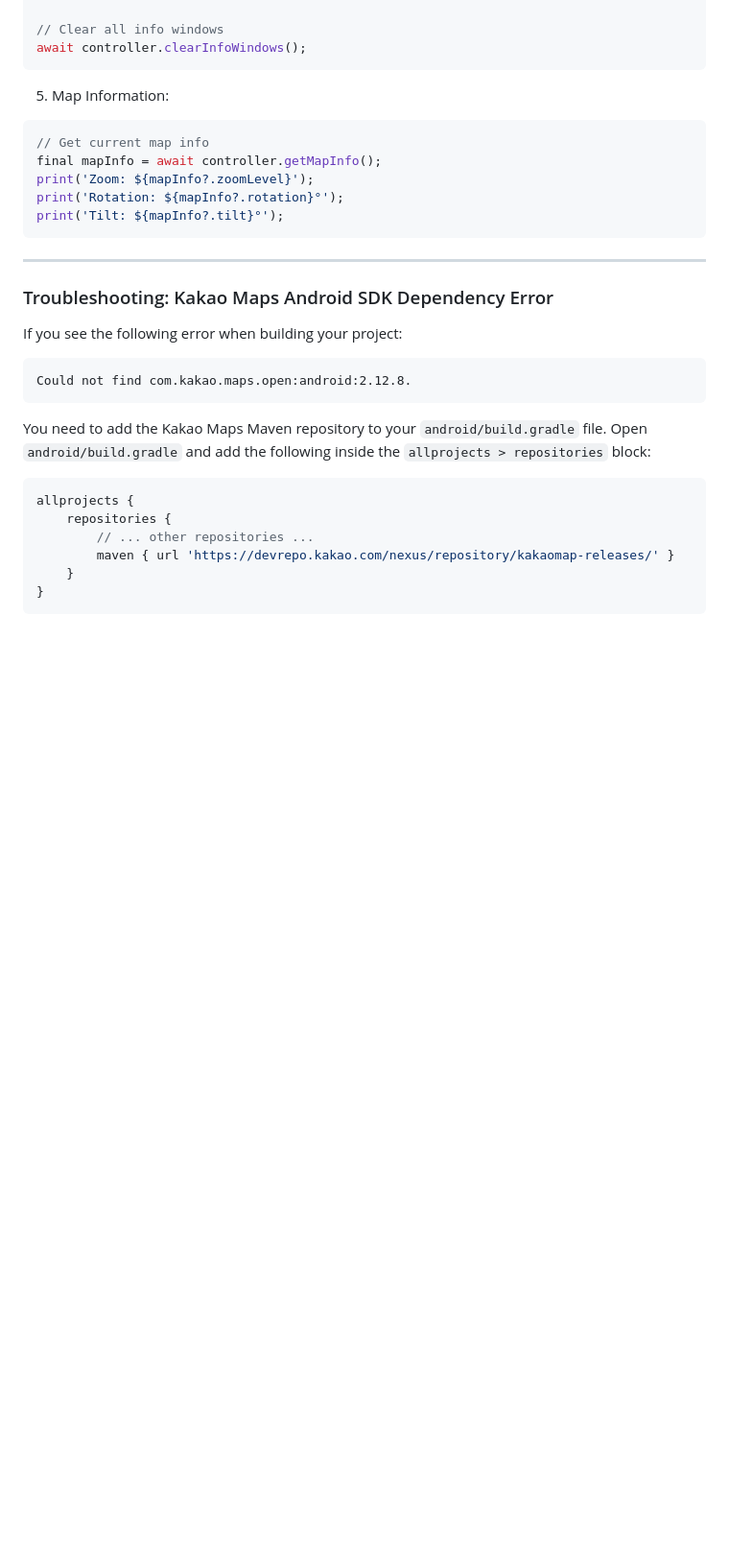
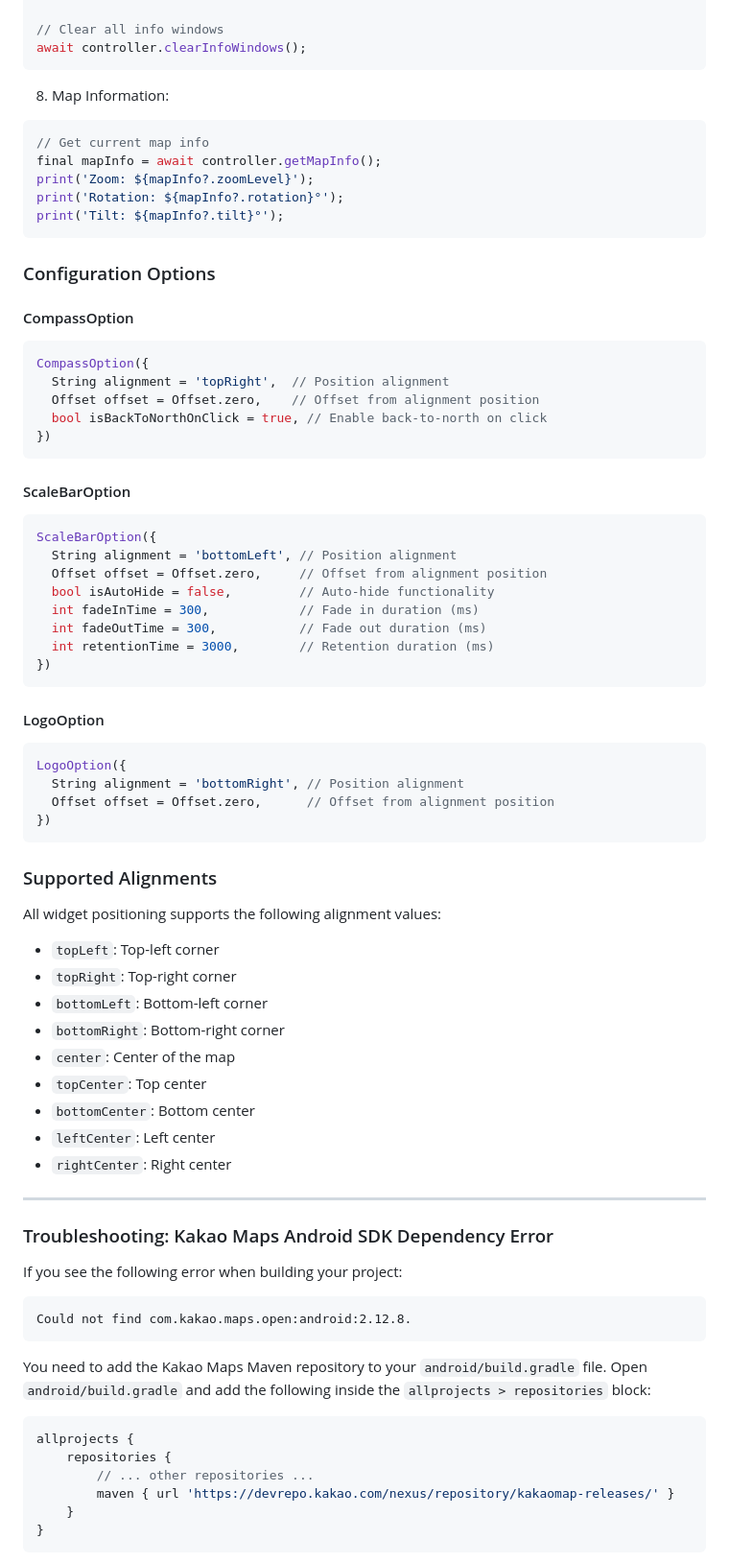
Before and after one commit to seunghwanly/kakao_maps_flutter, a Markdown page: README.md, the part around one of its changes. Shown at 96% size. Rendered like a GitHub page; blank space fills up the shorter version.

````diff
--- a/README.md
+++ b/README.md
@@ -228,7 +311,7 @@ await controller.removeInfoWindow(id: 'info_1');
 await controller.clearInfoWindows();
 ```
 
-5. Map Information:
+8. Map Information:
 
 ```dart
 // Get current map info
@@ -237,6 +320,54 @@ print('Zoom: ${mapInfo?.zoomLevel}');
 print('Rotation: ${mapInfo?.rotation}°');
 print('Tilt: ${mapInfo?.tilt}°');
 ```
+
+### Configuration Options
+
+#### CompassOption
+
+```dart
+CompassOption({
+  String alignment = 'topRight',  // Position alignment
+  Offset offset = Offset.zero,    // Offset from alignment position
+  bool isBackToNorthOnClick = true, // Enable back-to-north on click
+})
+```
+
+#### ScaleBarOption
+
+```dart
+ScaleBarOption({
+  String alignment = 'bottomLeft', // Position alignment
+  Offset offset = Offset.zero,     // Offset from alignment position
+  bool isAutoHide = false,         // Auto-hide functionality
+  int fadeInTime = 300,            // Fade in duration (ms)
+  int fadeOutTime = 300,           // Fade out duration (ms)
+  int retentionTime = 3000,        // Retention duration (ms)
+})
+```
+
+#### LogoOption
+
+```dart
+LogoOption({
+  String alignment = 'bottomRight', // Position alignment
+  Offset offset = Offset.zero,      // Offset from alignment position
+})
+```
+
+### Supported Alignments
+
+All widget positioning supports the following alignment values:
+
+- `topLeft`: Top-left corner
+- `topRight`: Top-right corner
+- `bottomLeft`: Bottom-left corner
+- `bottomRight`: Bottom-right corner
+- `center`: Center of the map
+- `topCenter`: Top center
+- `bottomCenter`: Bottom center
+- `leftCenter`: Left center
+- `rightCenter`: Right center
 
 ---
 
````
Also changed, not shown: other parts of README.md (+87 -1 lines).
